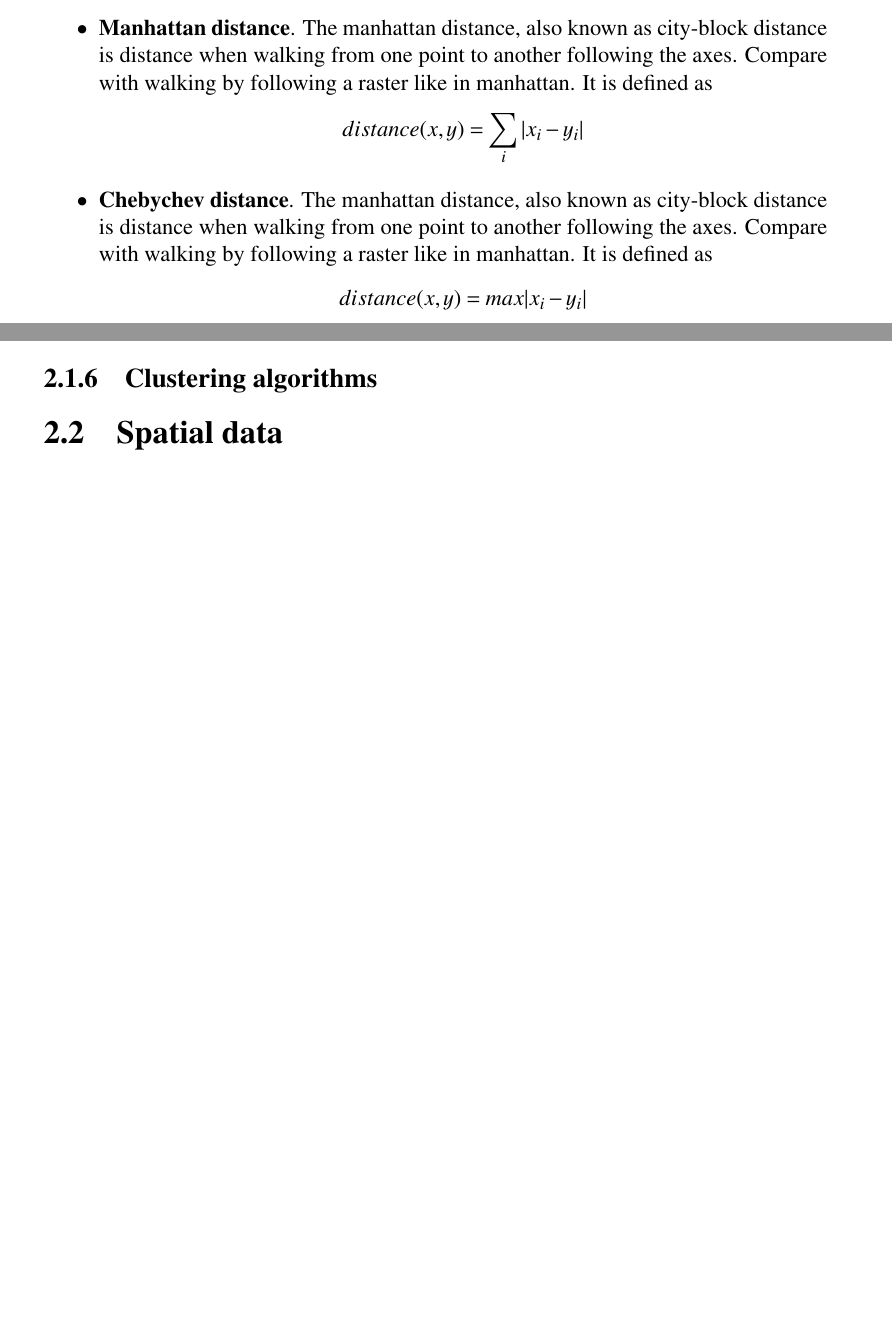
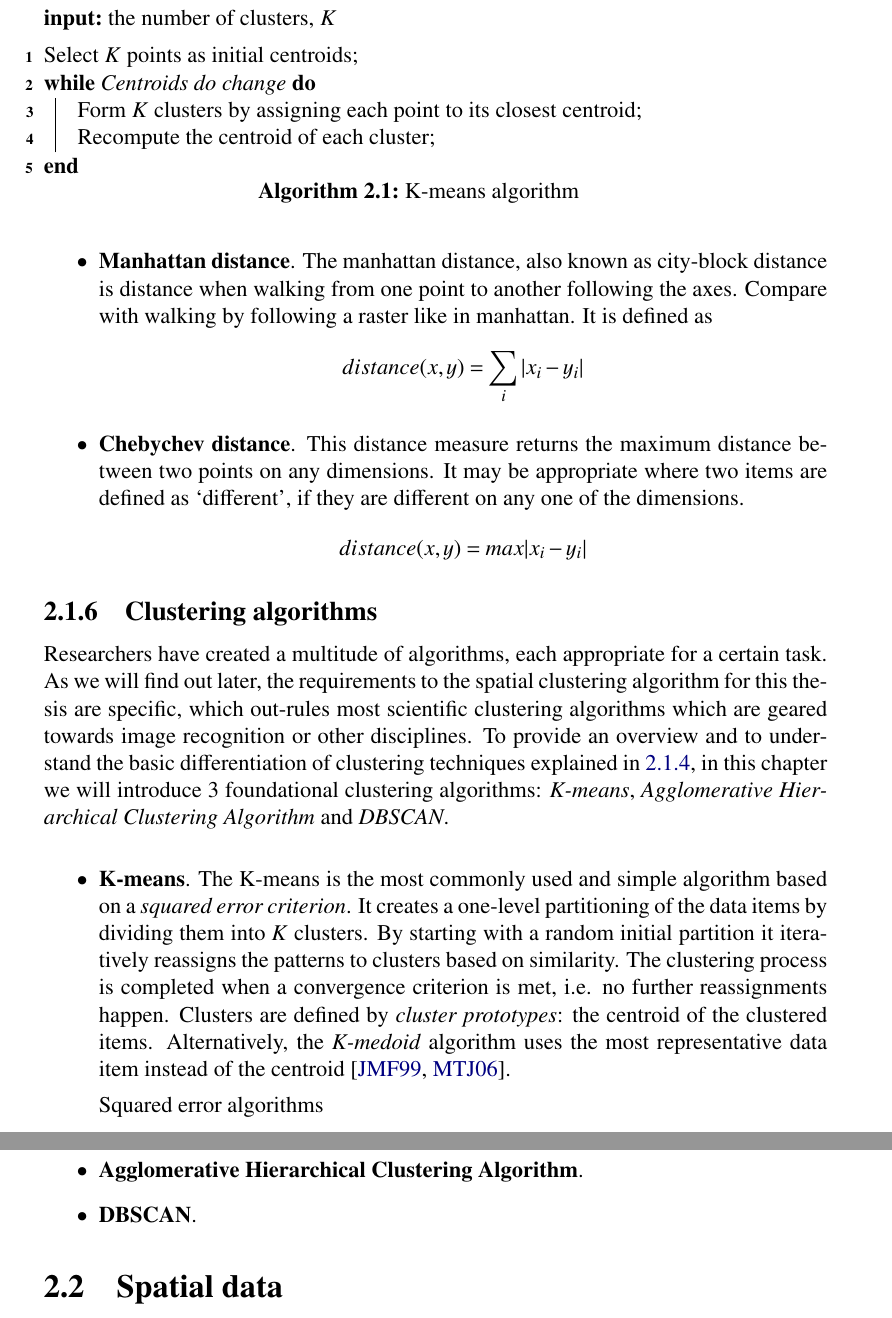
Before and after one commit to dasjo/Geocluster-thesis, a LaTeX thesis (thesis-dabernig.tex, which reads TUINFDA.sty, chapters/02a_foundations_clustering.tex): two parts of pages 13 and 14 of 20 before the commit and two parts of pages 14 and 15 of 21 after it, joined at a grey line, cut at the place of the change, the shorter picture padded with empty space. Compiled offline with pdfLaTeX.

Commit message:
Added k-means.

```diff
--- a/TUINFDA.sty
+++ b/TUINFDA.sty
@@ -40,6 +40,9 @@
 \usepackage{geometry}[2010/02/15]
 
 \usepackage{url}
+
+\usepackage[lined,linesnumbered,algochapter]{algorithm2e} % Algorithm-Environment
+
 
 % Paket für die Indexerstellung.
 \usepackage{makeidx}
--- a/chapters/02a_foundations_clustering.tex
+++ b/chapters/02a_foundations_clustering.tex
@@ -116,7 +135,7 @@ For continuos data, the proximity between items is typically quantified by dissi
 \item \textbf{Manhattan distance}. The manhattan distance, also known as city-block distance is distance when walking from one point to another following the axes. Compare with walking by following a raster like in manhattan. It is defined as
 \[ distance(x, y) = \sum_{i} |x_i - y_i| \]
 
-\item \textbf{Chebychev distance}. The manhattan distance, also known as city-block distance is distance when walking from one point to another following the axes. Compare with walking by following a raster like in manhattan. It is defined as
+\item \textbf{Chebychev distance}. This distance measure returns the maximum distance between two points on any dimensions. It may be appropriate where two items are defined as `different', if they are different on any one of the dimensions.
 \[ distance(x, y) = max |x_i - y_i| \]
 
 \end{itemize}
@@ -129,4 +143,29 @@ For continuos data, the proximity between items is typically quantified by dissi
-  \end{center}
-\end{figure}
+
 
 \subsection{Clustering algorithms}
+
+Researchers have created a multitude of algorithms, each appropriate for a certain task. As we will find out later, the requirements to the spatial clustering algorithm for this thesis are specific, which out-rules most scientific clustering algorithms which are geared towards image recognition or other disciplines. To provide an overview and to understand the basic differentiation of clustering techniques explained in \ref{chapter:clustering-techniques}, in this chapter we will introduce 3 foundational clustering algorithms: \textit{K-means}, \textit{Agglomerative Hierarchical Clustering Algorithm} and \textit{DBSCAN}.
+
+\begin{itemize}
+
+\item \textbf{K-means}. The K-means is the most commonly used and simple algorithm based on a \textit{squared error criterion}. It creates a one-level partitioning of the data items by dividing them into \textit{K} clusters. By starting with a random initial partition it iteratively reassigns the patterns to clusters based on similarity.  The clustering process is completed when a convergence criterion is met, i.e. no further reassignments happen. Clusters are defined by \textit{cluster prototypes}: the centroid of the clustered items. Alternatively, the \textit{K-medoid} algorithm uses the most representative data item instead of the centroid~\cite{Jain99clusterreview, Meert06clustermaps}.
+
+\begin{algorithm}[t]
+  \SetKwInOut{Input}{input}
+  \Input{the number of clusters, $K$}
+  \BlankLine
+  {Select $K$ points as initial centroids}\;
+  \While{Centroids do change}{
+    {Form $K$ clusters by assigning each point to its closest centroid}\;
+    {Recompute the centroid of each cluster}\;
+  }
+  \caption{K-means algorithm}\label{lag:k-means}
+\end{algorithm}
+
+ Squared error algorithms
+
+\item \textbf{Agglomerative Hierarchical Clustering Algorithm}.
+
+\item \textbf{DBSCAN}.
+
+\end{itemize}
```
Also changed, not shown: chapters/02a_foundations_clustering.tex (26 more changed lines).
